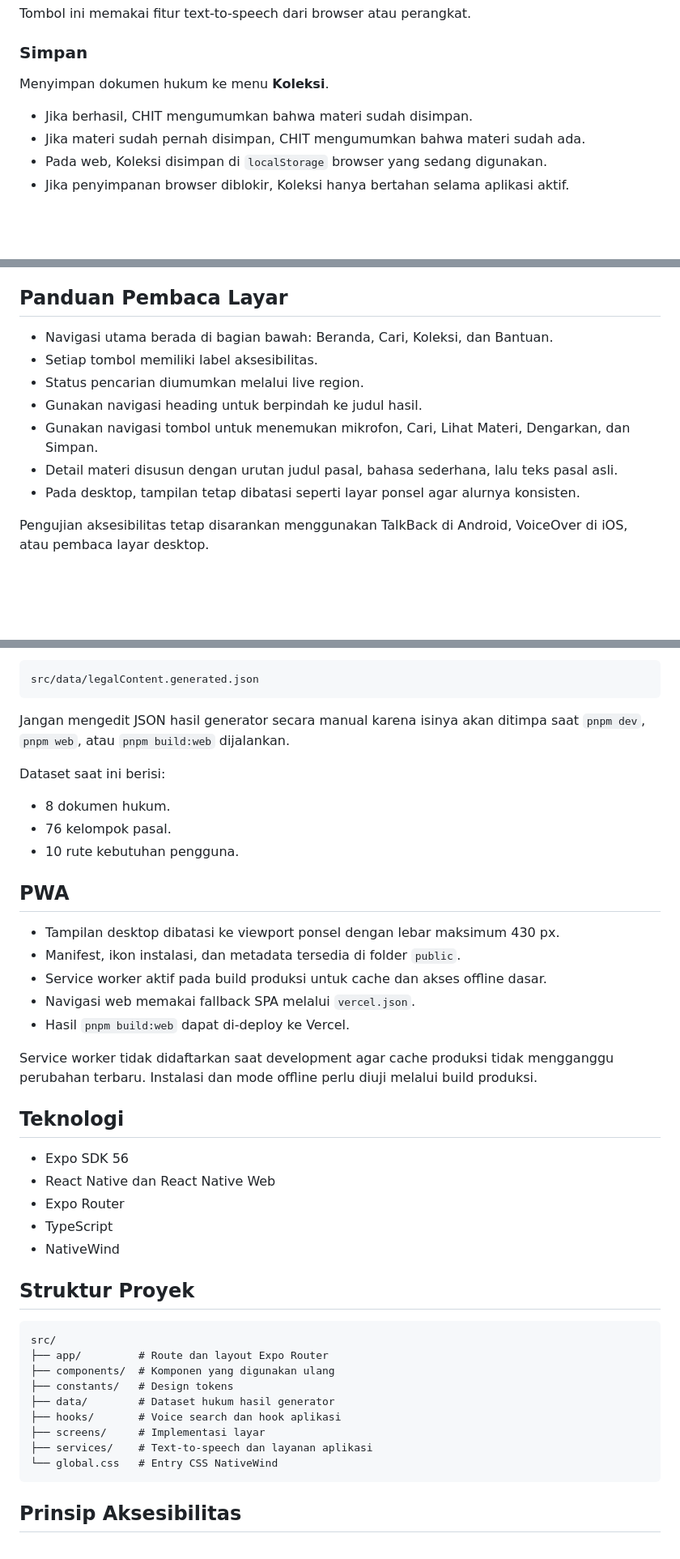
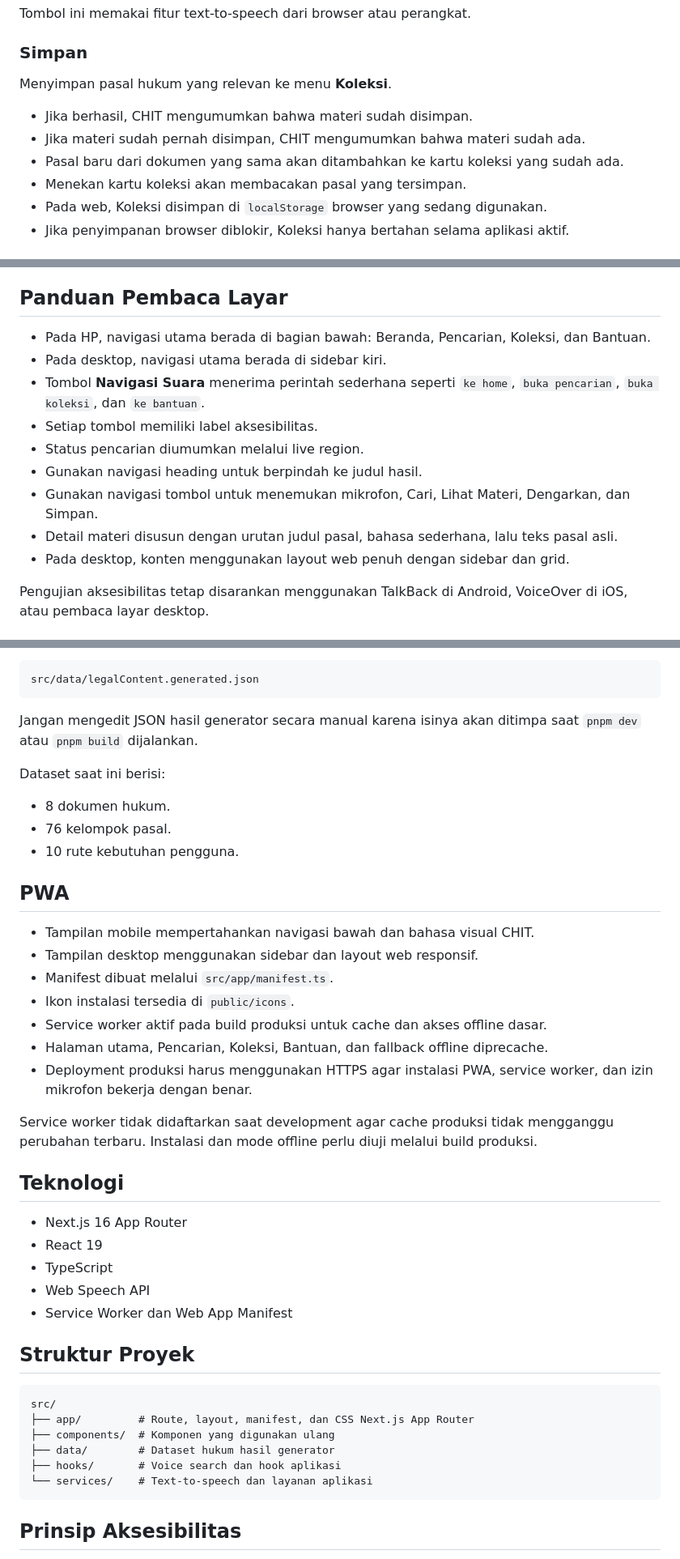
Before and after one commit to ItsPong/CHIT, a Markdown page: README.md, 3 parts joined by grey strips. Shown at 81% size. GitHub-like rendering; blank space fills up the shorter version.

Commit message:
docs: document Next.js web experience

````diff
--- a/README.md
+++ b/README.md
@@ -508,10 +514,13 @@ Tombol ini memakai fitur text-to-speech dari browser atau perangkat.
 
 ### Simpan
 
-Menyimpan dokumen hukum ke menu **Koleksi**.
+Menyimpan pasal hukum yang relevan ke menu **Koleksi**.
 
 - Jika berhasil, CHIT mengumumkan bahwa materi sudah disimpan.
 - Jika materi sudah pernah disimpan, CHIT mengumumkan bahwa materi sudah ada.
+- Pasal baru dari dokumen yang sama akan ditambahkan ke kartu koleksi yang sudah
+  ada.
+- Menekan kartu koleksi akan membacakan pasal yang tersimpan.
 - Pada web, Koleksi disimpan di `localStorage` browser yang sedang digunakan.
 - Jika penyimpanan browser diblokir, Koleksi hanya bertahan selama aplikasi aktif.
 
@@ -613,7 +622,11 @@ tekan tombol pencarian.
 
 ## Panduan Pembaca Layar
 
-- Navigasi utama berada di bagian bawah: Beranda, Cari, Koleksi, dan Bantuan.
+- Pada HP, navigasi utama berada di bagian bawah: Beranda, Pencarian, Koleksi,
+  dan Bantuan.
+- Pada desktop, navigasi utama berada di sidebar kiri.
+- Tombol **Navigasi Suara** menerima perintah sederhana seperti `ke home`,
+  `buka pencarian`, `buka koleksi`, dan `ke bantuan`.
 - Setiap tombol memiliki label aksesibilitas.
 - Status pencarian diumumkan melalui live region.
 - Gunakan navigasi heading untuk berpindah ke judul hasil.
@@ -621,8 +634,7 @@ tekan tombol pencarian.
   Dengarkan, dan Simpan.
 - Detail materi disusun dengan urutan judul pasal, bahasa sederhana, lalu teks
   pasal asli.
-- Pada desktop, tampilan tetap dibatasi seperti layar ponsel agar alurnya
-  konsisten.
+- Pada desktop, konten menggunakan layout web penuh dengan sidebar dan grid.
 
 Pengujian aksesibilitas tetap disarankan menggunakan TalkBack di Android,
 VoiceOver di iOS, atau pembaca layar desktop.
@@ -715,7 +721,7 @@ src/data/legalContent.generated.json
 ```
 
 Jangan mengedit JSON hasil generator secara manual karena isinya akan ditimpa
-saat `pnpm dev`, `pnpm web`, atau `pnpm build:web` dijalankan.
+saat `pnpm dev` atau `pnpm build` dijalankan.
 
 Dataset saat ini berisi:
 
@@ -725,11 +731,14 @@ Dataset saat ini berisi:
 
 ## PWA
 
-- Tampilan desktop dibatasi ke viewport ponsel dengan lebar maksimum 430 px.
-- Manifest, ikon instalasi, dan metadata tersedia di folder `public`.
+- Tampilan mobile mempertahankan navigasi bawah dan bahasa visual CHIT.
+- Tampilan desktop menggunakan sidebar dan layout web responsif.
+- Manifest dibuat melalui `src/app/manifest.ts`.
+- Ikon instalasi tersedia di `public/icons`.
 - Service worker aktif pada build produksi untuk cache dan akses offline dasar.
-- Navigasi web memakai fallback SPA melalui `vercel.json`.
-- Hasil `pnpm build:web` dapat di-deploy ke Vercel.
+- Halaman utama, Pencarian, Koleksi, Bantuan, dan fallback offline diprecache.
+- Deployment produksi harus menggunakan HTTPS agar instalasi PWA, service
+  worker, dan izin mikrofon bekerja dengan benar.
 
 Service worker tidak didaftarkan saat development agar cache produksi tidak
 mengganggu perubahan terbaru. Instalasi dan mode offline perlu diuji melalui
@@ -737,24 +746,21 @@ build produksi.
 
 ## Teknologi
 
-- Expo SDK 56
-- React Native dan React Native Web
-- Expo Router
+- Next.js 16 App Router
+- React 19
 - TypeScript
-- NativeWind
+- Web Speech API
+- Service Worker dan Web App Manifest
 
 ## Struktur Proyek
 
 ```text
 src/
-├── app/         # Route dan layout Expo Router
+├── app/         # Route, layout, manifest, dan CSS Next.js App Router
 ├── components/  # Komponen yang digunakan ulang
-├── constants/   # Design tokens
 ├── data/        # Dataset hukum hasil generator
 ├── hooks/       # Voice search dan hook aplikasi
-├── screens/     # Implementasi layar
-├── services/    # Text-to-speech dan layanan aplikasi
-└── global.css   # Entry CSS NativeWind
+└── services/    # Text-to-speech dan layanan aplikasi
 ```
 
 ## Prinsip Aksesibilitas
````
Also changed, not shown: other parts of README.md (+16 -16 lines).
